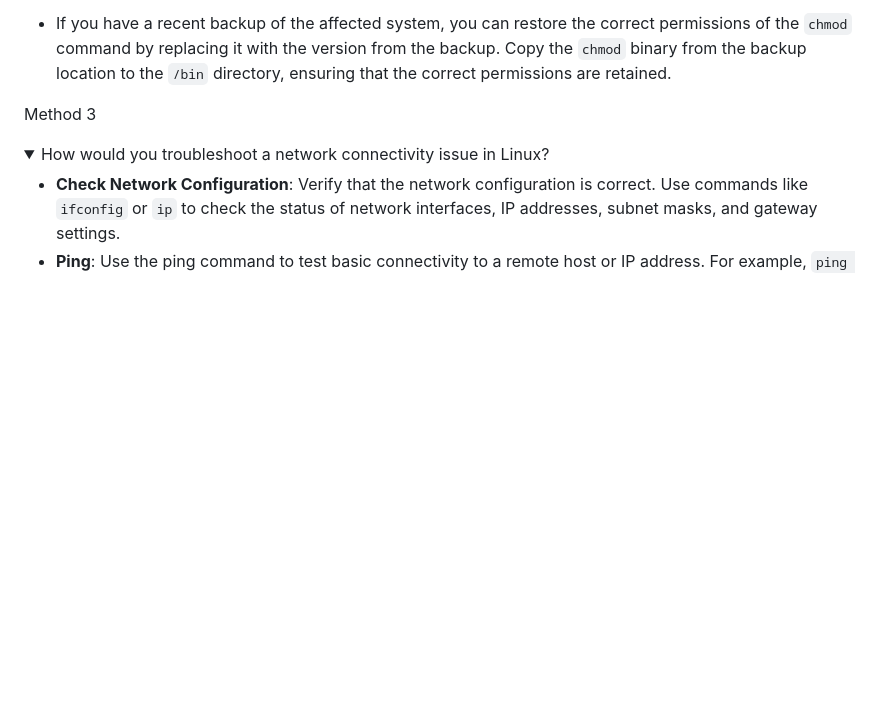
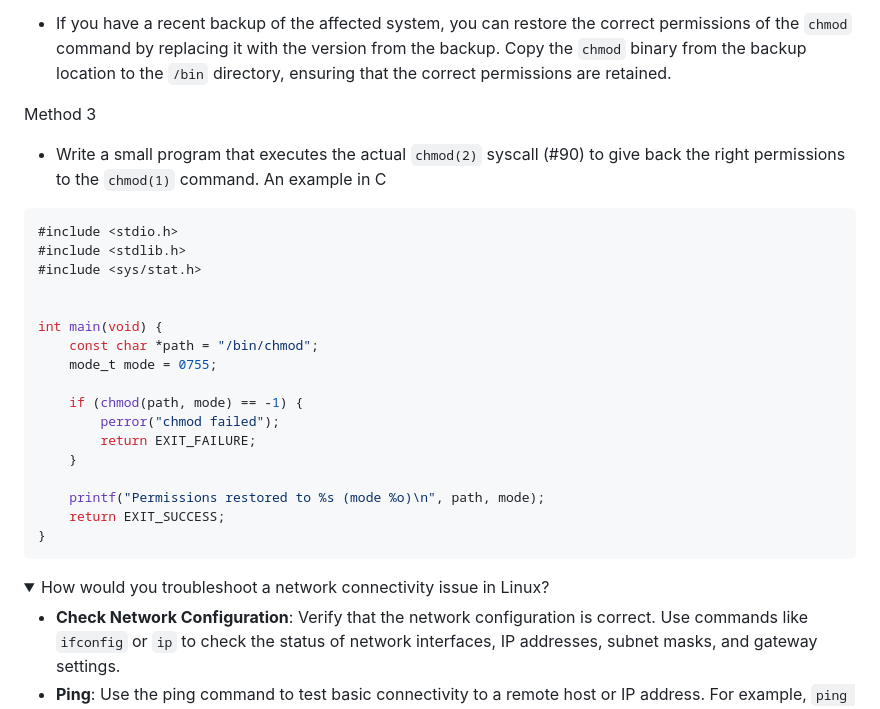
Before and after one commit to moabukar/tech-vault, a Markdown page: README.md, the part around the change. Rendered like a GitHub page; folded sections open; blank space fills up the shorter version.

Commit message:
add method 3 to the chmod 644 chmod question

````diff
--- a/README.md
+++ b/README.md
@@ -671,6 +671,28 @@ diff chmod chmod.orig
 
 Method 3
 
+- Write a small program that executes the actual `chmod(2)` syscall (#90) to give back the right permissions to the `chmod(1)` command. An example in C
+
+```c
+#include <stdio.h>
+#include <stdlib.h>
+#include <sys/stat.h>
+
+
+int main(void) {
+    const char *path = "/bin/chmod";
+    mode_t mode = 0755;
+
+    if (chmod(path, mode) == -1) {
+        perror("chmod failed");
+        return EXIT_FAILURE;
+    }
+
+    printf("Permissions restored to %s (mode %o)\n", path, mode);
+    return EXIT_SUCCESS;
+}
+```
+
 </details>
 
 <details>
````
